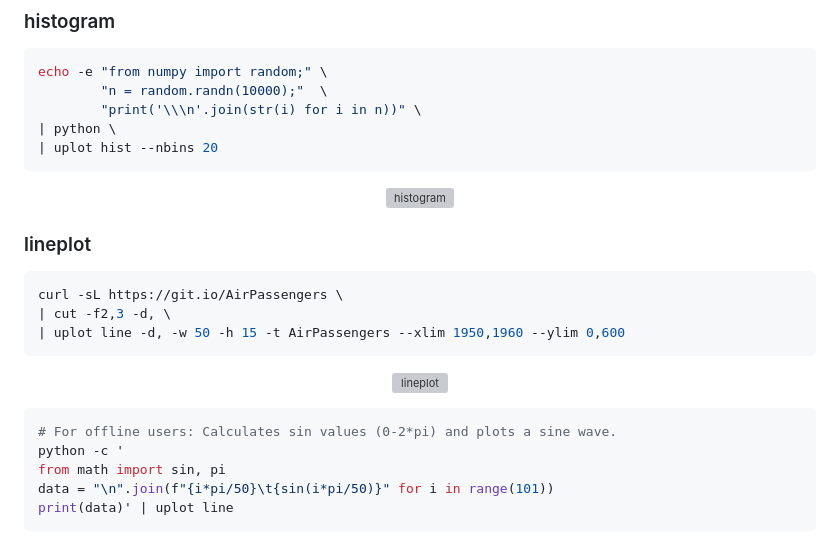
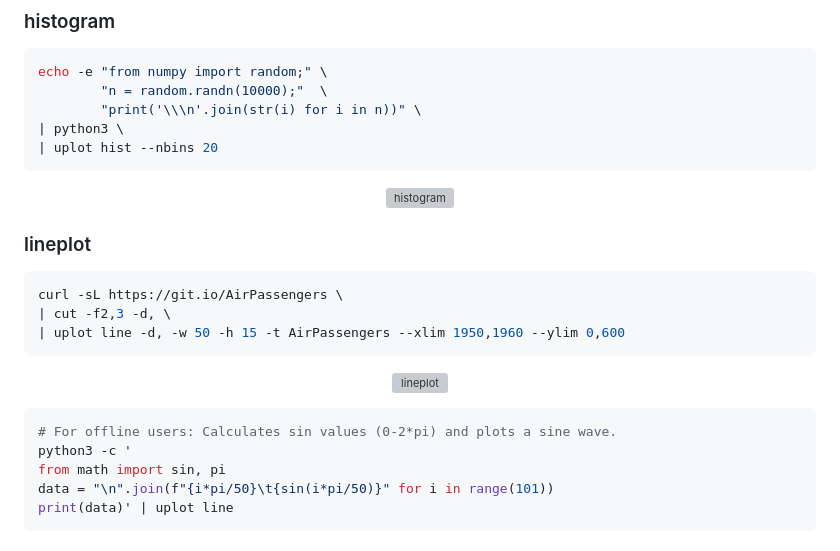
Before and after one commit to red-data-tools/YouPlot, a Markdown page: README.md, the part around one of its changes. Drawn GitHub-style; grey boxes are pictures that could not be loaded.

````diff
--- a/README.md
+++ b/README.md
@@ -58,7 +58,7 @@ ls -l | awk '{print $9, $5}' | sort -nk 2 | uplot bar -d ' '
 echo -e "from numpy import random;" \
         "n = random.randn(10000);"  \
         "print('\\\n'.join(str(i) for i in n))" \
-| python \
+| python3 \
 | uplot hist --nbins 20
 ```
 
@@ -80,7 +80,7 @@ curl -sL https://git.io/AirPassengers \
 
 ```sh
 # For offline users: Calculates sin values (0-2*pi) and plots a sine wave.
-python -c '
+python3 -c '
 from math import sin, pi
 data = "\n".join(f"{i*pi/50}\t{sin(i*pi/50)}" for i in range(101))
 print(data)' | uplot line
````
Also changed, not shown: other parts of README.md (+1 -1 lines).
